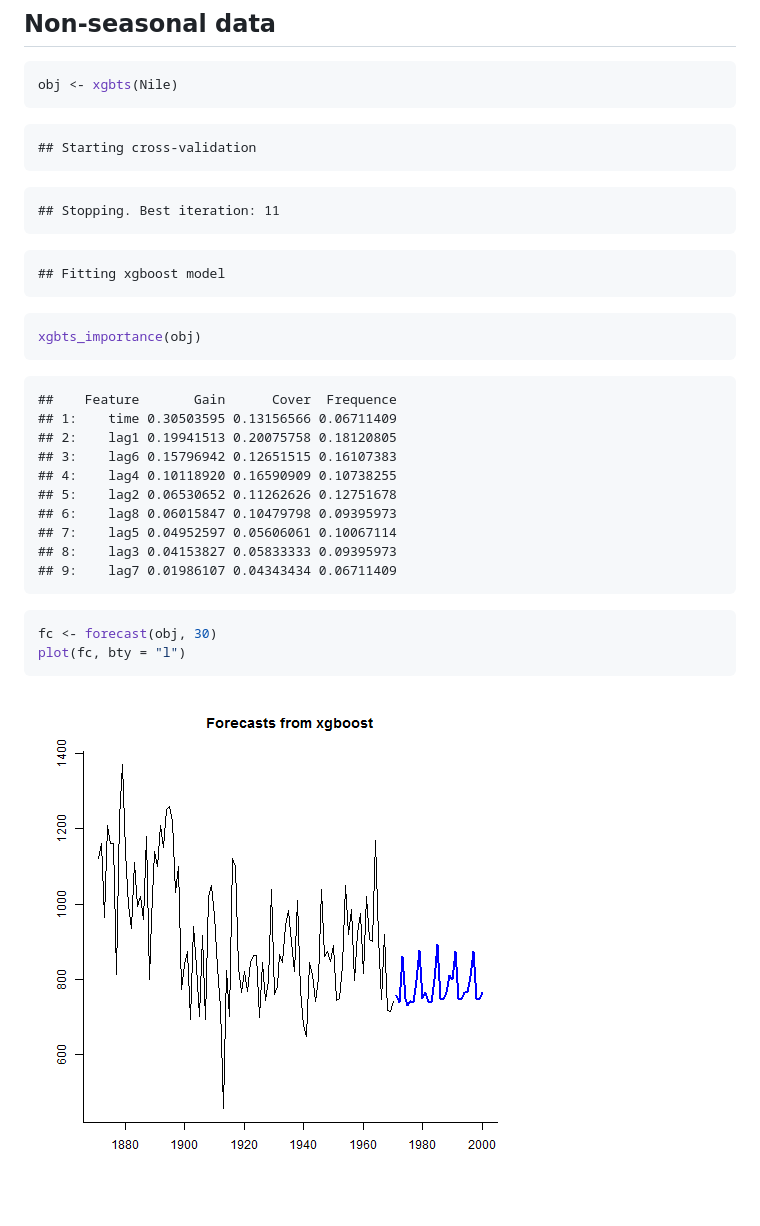
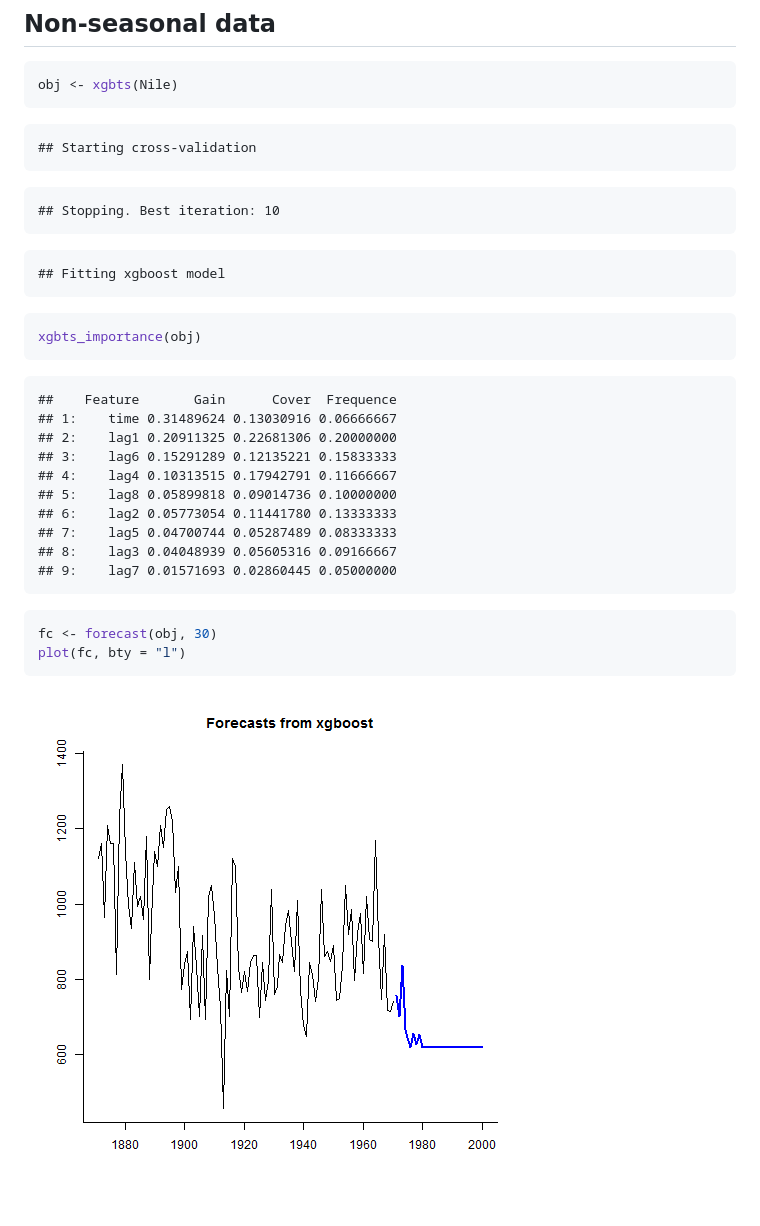
Before and after one commit to ellisp/forecastxgb-r-package, a Markdown page: README.md, the part around one of its changes. Rendered like a GitHub page; pictures changed too: figure/unnamed-chunk-4-1.png, figure/unnamed-chunk-5-1.png.

````diff
--- a/README.md
+++ b/README.md
@@ -149,7 +152,7 @@ obj <- xgbts(Nile)
 ```
 
 ```
-## Stopping. Best iteration: 11
+## Stopping. Best iteration: 10
 ```
 
 ```
@@ -162,15 +165,15 @@ xgbts_importance(obj)
 
 ```
 ##    Feature       Gain      Cover  Frequence
-## 1:    time 0.30503595 0.13156566 0.06711409
-## 2:    lag1 0.19941513 0.20075758 0.18120805
-## 3:    lag6 0.15796942 0.12651515 0.16107383
-## 4:    lag4 0.10118920 0.16590909 0.10738255
-## 5:    lag2 0.06530652 0.11262626 0.12751678
-## 6:    lag8 0.06015847 0.10479798 0.09395973
-## 7:    lag5 0.04952597 0.05606061 0.10067114
-## 8:    lag3 0.04153827 0.05833333 0.09395973
-## 9:    lag7 0.01986107 0.04343434 0.06711409
+## 1:    time 0.31489624 0.13030916 0.06666667
+## 2:    lag1 0.20911325 0.22681306 0.20000000
+## 3:    lag6 0.15291289 0.12135221 0.15833333
+## 4:    lag4 0.10313515 0.17942791 0.11666667
+## 5:    lag8 0.05899818 0.09014736 0.10000000
+## 6:    lag2 0.05773054 0.11441780 0.13333333
+## 7:    lag5 0.04700744 0.05287489 0.08333333
+## 8:    lag3 0.04048939 0.05605316 0.09166667
+## 9:    lag7 0.01571693 0.02860445 0.05000000
 ```
 
 ```r
@@ -178,4 +181,4 @@ fc <- forecast(obj, 30)
 plot(fc, bty = "l")
 ```
 
-![plot of chunk unnamed-chunk-4](figure/unnamed-chunk-4-1.png)
+![plot of chunk unnamed-chunk-5](figure/unnamed-chunk-5-1.png)
````
Also changed, not shown: other parts of README.md (+44 -41 lines), figure/unnamed-chunk-3-1.png, 9 other files.
